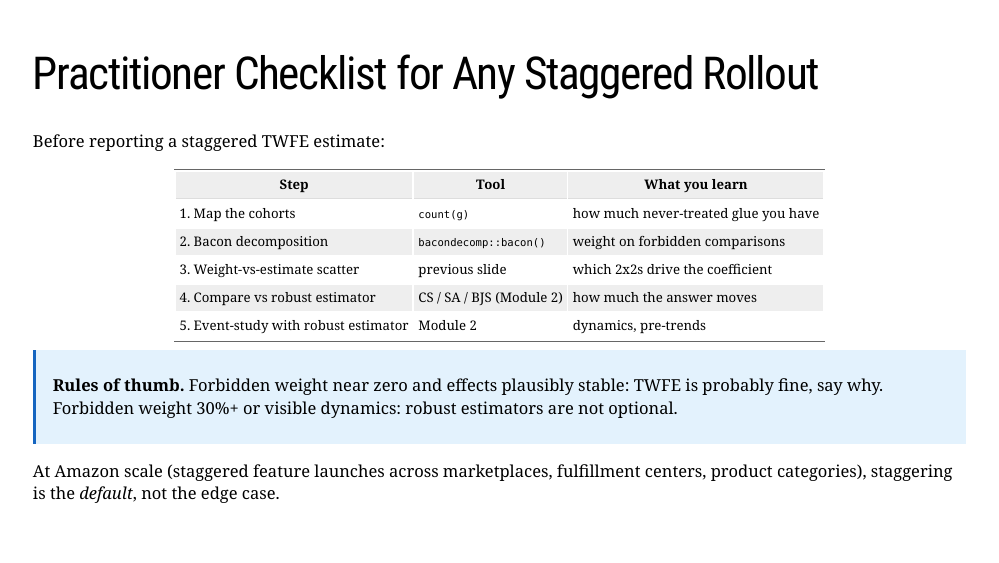
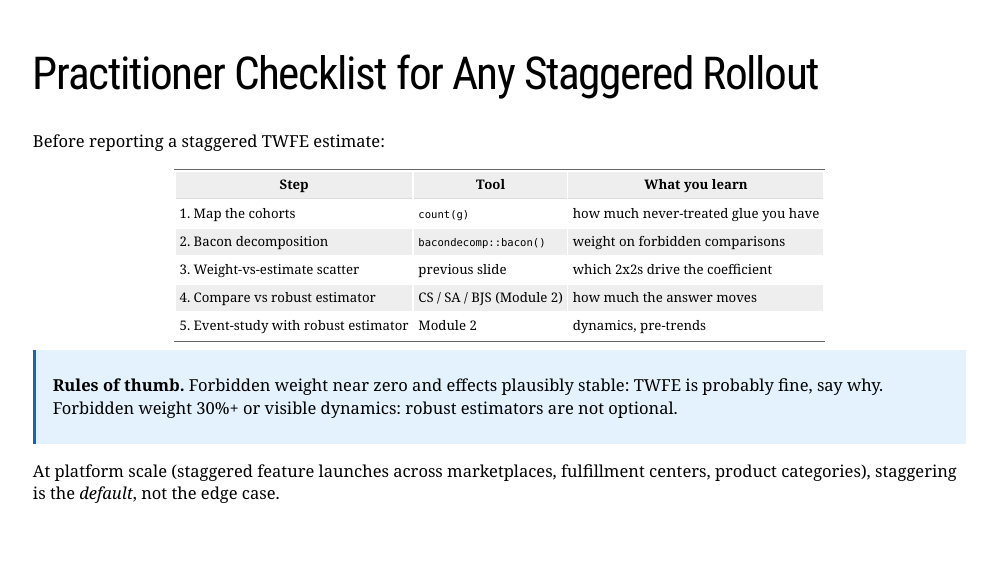
Before and after one commit to fhoces/causal-inference-beyond-ab, an R Markdown document (module-01/slides.Rmd): page 16 of 26. The pictures show the slides in the output file module-01/slides.html that the author committed with the source; the slides are laid out offline by our stand-in for remark.js, each with all of its steps uncovered, in fonts that may differ from those the slides ask for, and without slide numbers, shadows or browser add-ons.

Commit message:
Reword two scale asides to generic platform language
'At Amazon scale' named a specific company in this public repo; the course
convention is generic platform vocabulary. Reworded to 'At platform scale'
in modules 1 and 3 (source + rendered decks).

Co-Authored-By: Claude Fable 5 <noreply@anthropic.com>
Claude-Session: https://claude.ai/code/session_01CPtFoBzFHiUzCQC6LuTwzf

```diff
--- a/module-01/slides.Rmd
+++ b/module-01/slides.Rmd
@@ -585,7 +585,7 @@ robust estimators are not optional.
 
 --
 
-At Amazon scale (staggered feature launches across marketplaces, fulfillment
+At platform scale (staggered feature launches across marketplaces, fulfillment
 centers, product categories), staggering is the *default*, not the edge case.
 
 ---
```
Also changed, not shown: module-03/slides.Rmd (+1 -1 lines), module-01/slides.html, module-03/slides.html.
